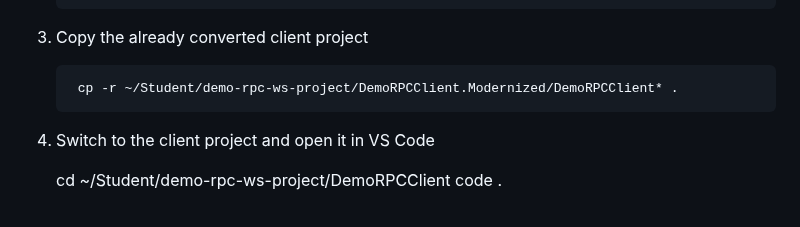
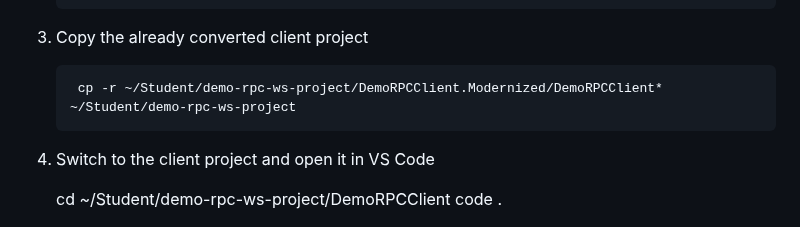
Before and after one commit to LarsBesselmann/JAX-RPC_Demo, a Markdown page: README.md, the part around the change. GitHub-like rendering.

Commit message:
Update text

```diff
--- a/README.md
+++ b/README.md
@@ -528,7 +528,7 @@ Make sure that the environment is running:
 
 4. Copy the already converted client project
 
-		cp -r ~/Student/demo-rpc-ws-project/DemoRPCClient.Modernized/DemoRPCClient* .
+		cp -r ~/Student/demo-rpc-ws-project/DemoRPCClient.Modernized/DemoRPCClient* ~/Student/demo-rpc-ws-project
 
 5. Switch to the client project and open it in VS Code
 
```
